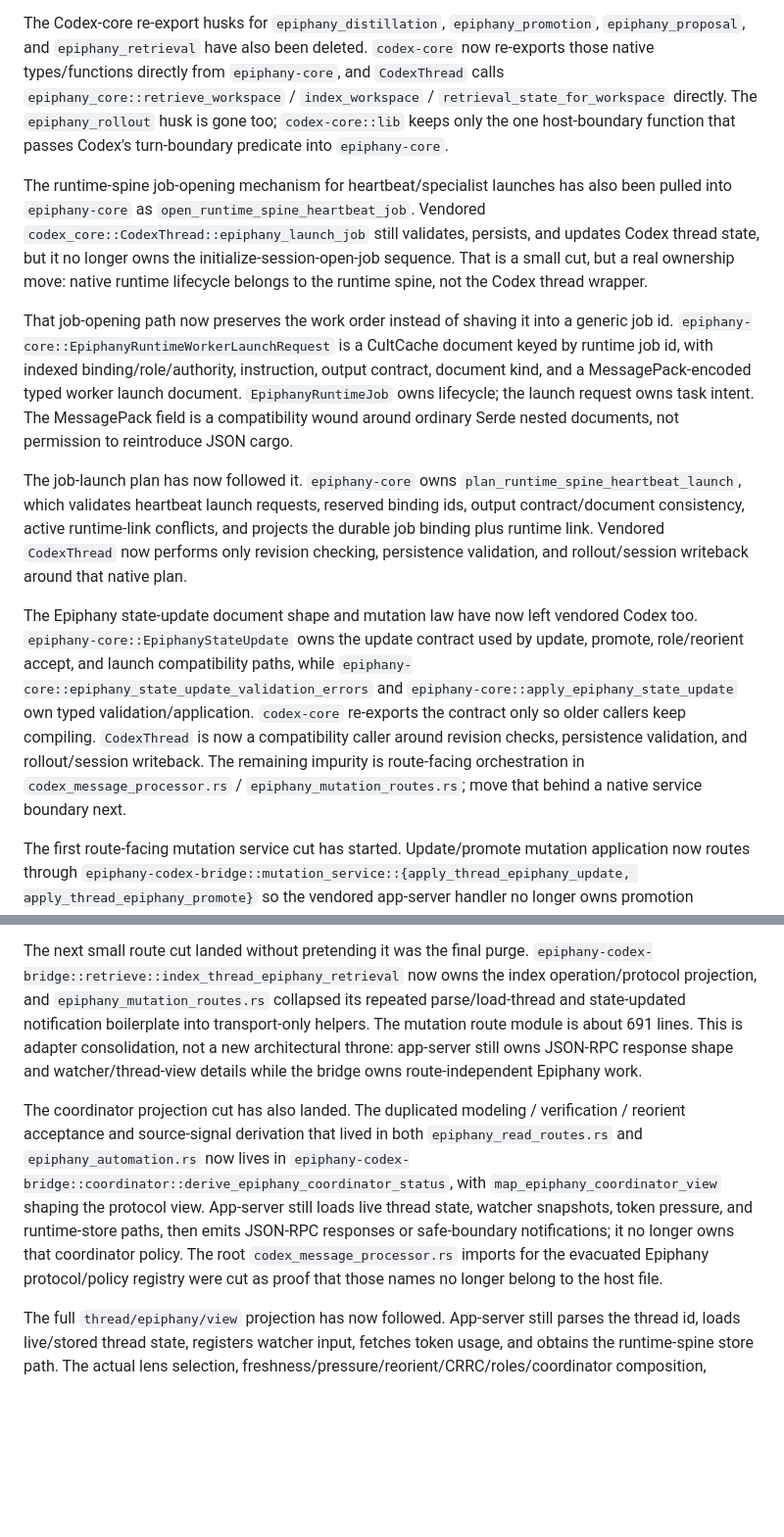
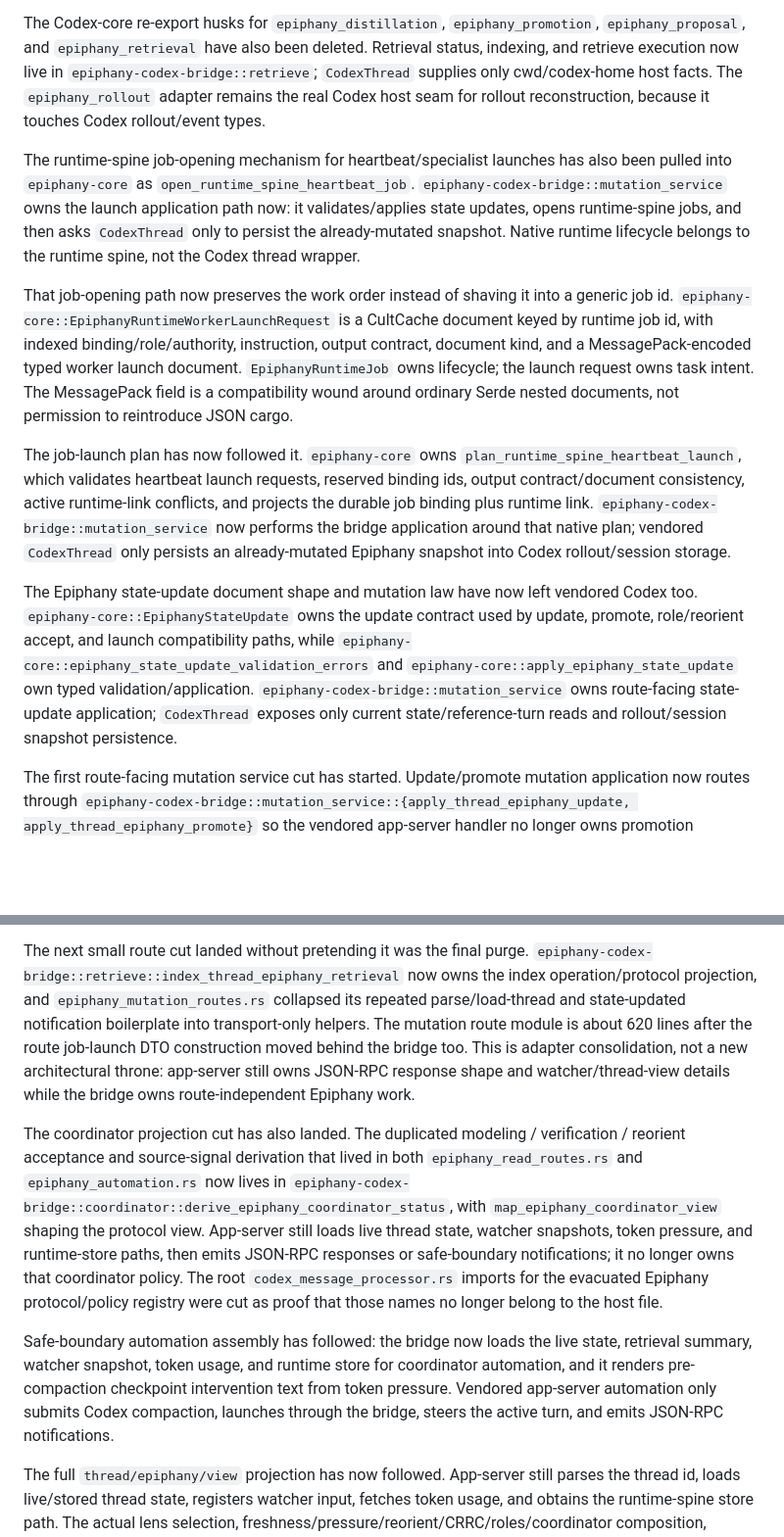
Before and after one commit to GameCult/Epiphany, a Markdown page: notes/fresh-workspace-handoff.md, 2 parts joined by grey strips. Shown at 98% size. GitHub-like rendering; blank space fills up the shorter version.

Commit message:
Refresh handoff after bridge extractions

```diff
--- a/notes/fresh-workspace-handoff.md
+++ b/notes/fresh-workspace-handoff.md
@@ -658,20 +658,17 @@ runner completes that job.
 
 The Codex-core re-export husks for `epiphany_distillation`, `epiphany_promotion`,
 `epiphany_proposal`, and `epiphany_retrieval` have also been deleted.
-`codex-core` now re-exports those native types/functions directly from
-`epiphany-core`, and `CodexThread` calls `epiphany_core::retrieve_workspace` /
-`index_workspace` / `retrieval_state_for_workspace` directly.
-The `epiphany_rollout` husk is gone too; `codex-core::lib` keeps only the
-one host-boundary function that passes Codex's turn-boundary predicate into
-`epiphany-core`.
+Retrieval status, indexing, and retrieve execution now live in
+`epiphany-codex-bridge::retrieve`; `CodexThread` supplies only cwd/codex-home
+host facts. The `epiphany_rollout` adapter remains the real Codex host seam for
+rollout reconstruction, because it touches Codex rollout/event types.
 
 The runtime-spine job-opening mechanism for heartbeat/specialist launches has
 also been pulled into `epiphany-core` as `open_runtime_spine_heartbeat_job`.
-Vendored `codex_core::CodexThread::epiphany_launch_job` still validates,
-persists, and updates Codex thread state, but it no longer owns the
-initialize-session-open-job sequence. That is a small cut, but a real ownership
-move: native runtime lifecycle belongs to the runtime spine, not the Codex
-thread wrapper.
+`epiphany-codex-bridge::mutation_service` owns the launch application path now:
+it validates/applies state updates, opens runtime-spine jobs, and then asks
+`CodexThread` only to persist the already-mutated snapshot. Native runtime
+lifecycle belongs to the runtime spine, not the Codex thread wrapper.
 
 That job-opening path now preserves the work order instead of shaving it into a
 generic job id. `epiphany-core::EpiphanyRuntimeWorkerLaunchRequest` is a
@@ -685,8 +682,9 @@ The job-launch plan has now followed it. `epiphany-core` owns
 `plan_runtime_spine_heartbeat_launch`, which validates heartbeat launch
 requests, reserved binding ids, output contract/document consistency, active
 runtime-link conflicts, and projects the durable job binding plus runtime link.
-Vendored `CodexThread` now performs only revision checking, persistence
-validation, and rollout/session writeback around that native plan.
+`epiphany-codex-bridge::mutation_service` now performs the bridge application
+around that native plan; vendored `CodexThread` only persists an already-mutated
+Epiphany snapshot into Codex rollout/session storage.
 
 The Epiphany state-update document shape and mutation law have now left
 vendored Codex too. `epiphany-core::EpiphanyStateUpdate` owns the update
@@ -694,11 +692,9 @@ contract used by update, promote, role/reorient accept, and launch
 compatibility paths, while
 `epiphany-core::epiphany_state_update_validation_errors` and
 `epiphany-core::apply_epiphany_state_update` own typed validation/application.
-`codex-core` re-exports the contract only so older callers keep compiling.
-`CodexThread` is now a compatibility caller around revision checks,
-persistence validation, and rollout/session writeback. The remaining impurity
-is route-facing orchestration in `codex_message_processor.rs` /
-`epiphany_mutation_routes.rs`; move that behind a native service boundary next.
+`epiphany-codex-bridge::mutation_service` owns route-facing state-update
+application; `CodexThread` exposes only current state/reference-turn reads and
+rollout/session snapshot persistence.
 
 The first route-facing mutation service cut has started. Update/promote
 mutation application now routes through
@@ -733,7 +729,8 @@ The next small route cut landed without pretending it was the final purge.
 `epiphany-codex-bridge::retrieve::index_thread_epiphany_retrieval` now owns the
 index operation/protocol projection, and `epiphany_mutation_routes.rs` collapsed
 its repeated parse/load-thread and state-updated notification boilerplate into
-transport-only helpers. The mutation route module is about 691 lines. This is
+transport-only helpers. The mutation route module is about 620 lines after the
+route job-launch DTO construction moved behind the bridge too. This is
 adapter consolidation, not a new architectural throne: app-server still owns
 JSON-RPC response shape and watcher/thread-view details while the bridge owns
 route-independent Epiphany work.
@@ -748,6 +745,13 @@ paths, then emits JSON-RPC responses or safe-boundary notifications; it no
 longer owns that coordinator policy. The root `codex_message_processor.rs`
 imports for the evacuated Epiphany protocol/policy registry were cut as proof
 that those names no longer belong to the host file.
+
+Safe-boundary automation assembly has followed: the bridge now loads the live
+state, retrieval summary, watcher snapshot, token usage, and runtime store for
+coordinator automation, and it renders pre-compaction checkpoint intervention
+text from token pressure. Vendored app-server automation only submits Codex
+compaction, launches through the bridge, steers the active turn, and emits
+JSON-RPC notifications.
 
 The full `thread/epiphany/view` projection has now followed. App-server still
 parses the thread id, loads live/stored thread state, registers watcher input,
```
